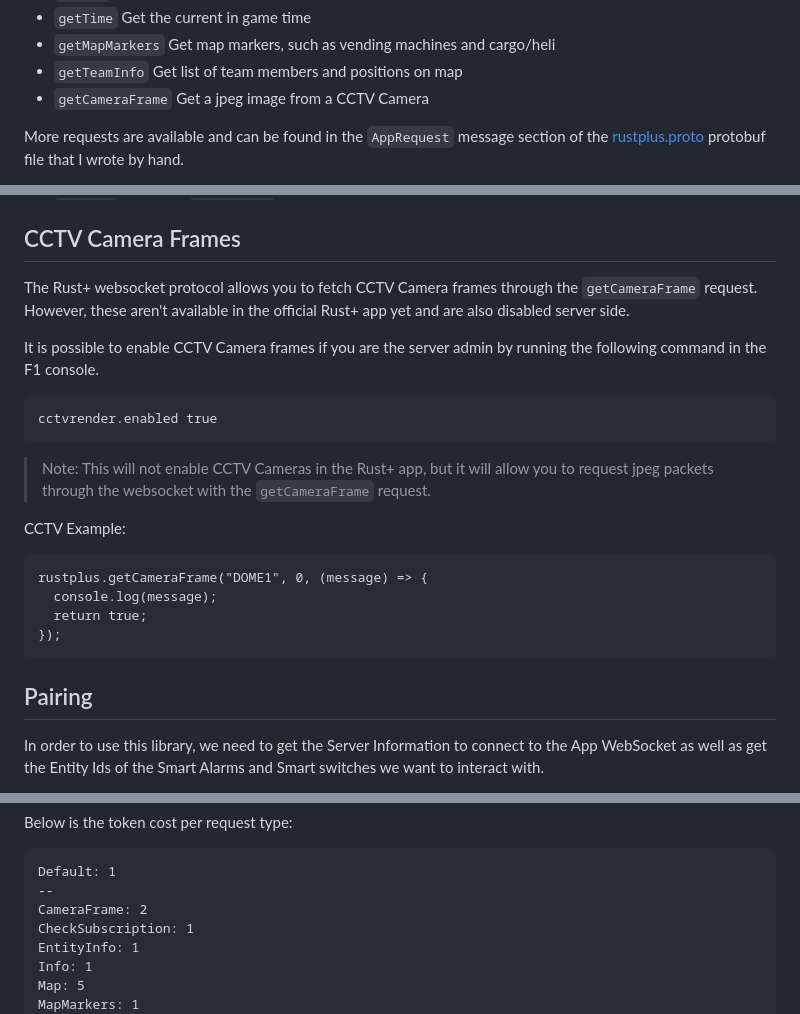
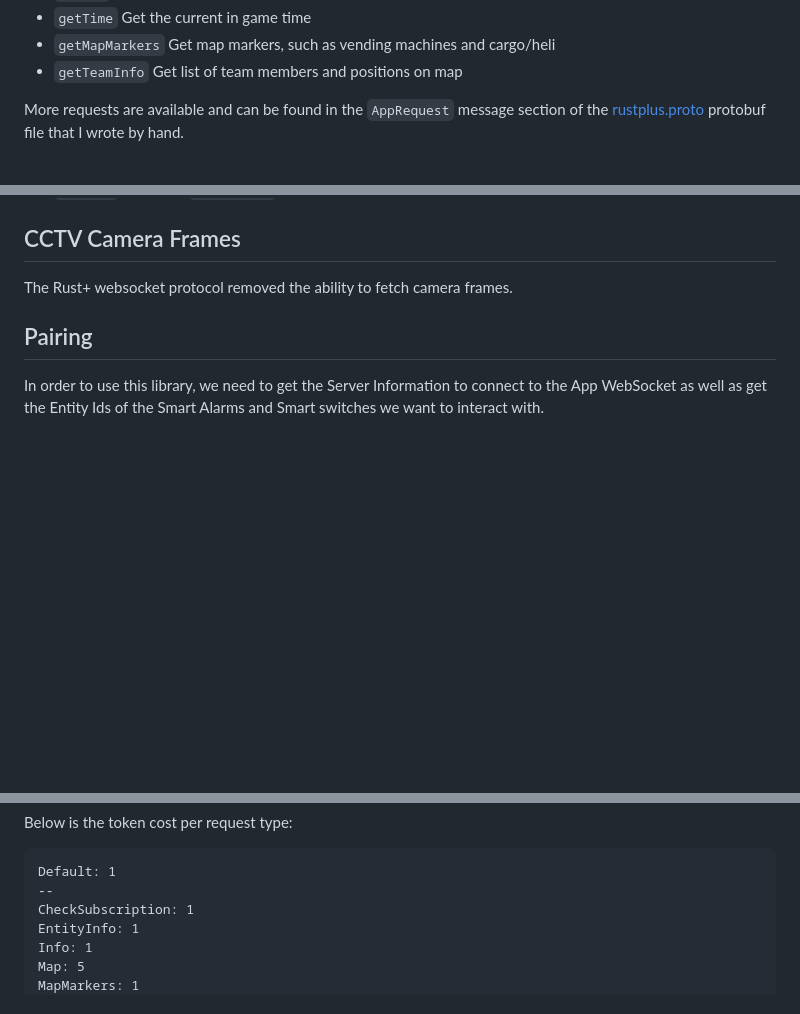
Before and after one commit to liamcottle/rustplus.js, a Markdown page: README.md, 3 parts joined by grey strips. Rendered like a GitHub page; blank space fills up the shorter version.

Commit message:
update cctv info in readme

````diff
--- a/README.md
+++ b/README.md
@@ -41,7 +41,6 @@ Below is a list of convenience methods that are implemented for common requests
 - `getTime` Get the current in game time
 - `getMapMarkers` Get map markers, such as vending machines and cargo/heli
 - `getTeamInfo` Get list of team members and positions on map
-- `getCameraFrame` Get a jpeg image from a CCTV Camera
 
 More requests are available and can be found in the `AppRequest` message section of the [rustplus.proto](./rustplus.proto) protobuf file that I wrote by hand.
 
@@ -215,24 +214,7 @@ Here's a list of the emitted events:
 
 ## CCTV Camera Frames
 
-The Rust+ websocket protocol allows you to fetch CCTV Camera frames through the `getCameraFrame` request. However, these aren't available in the official Rust+ app yet and are also disabled server side.
-
-It is possible to enable CCTV Camera frames if you are the server admin by running the following command in the F1 console.
-
-```
-cctvrender.enabled true
-```
-
-> Note: This will not enable CCTV Cameras in the Rust+ app, but it will allow you to request jpeg packets through the websocket with the `getCameraFrame` request.
-
-CCTV Example:
-
-```
-rustplus.getCameraFrame("DOME1", 0, (message) => {
-  console.log(message);
-  return true;
-});
-```
+The Rust+ websocket protocol removed the ability to fetch camera frames.
 
 ## Pairing
 
@@ -336,7 +318,6 @@ Below is the token cost per request type:
 ```
 Default: 1
 --
-CameraFrame: 2
 CheckSubscription: 1
 EntityInfo: 1
 Info: 1
````
